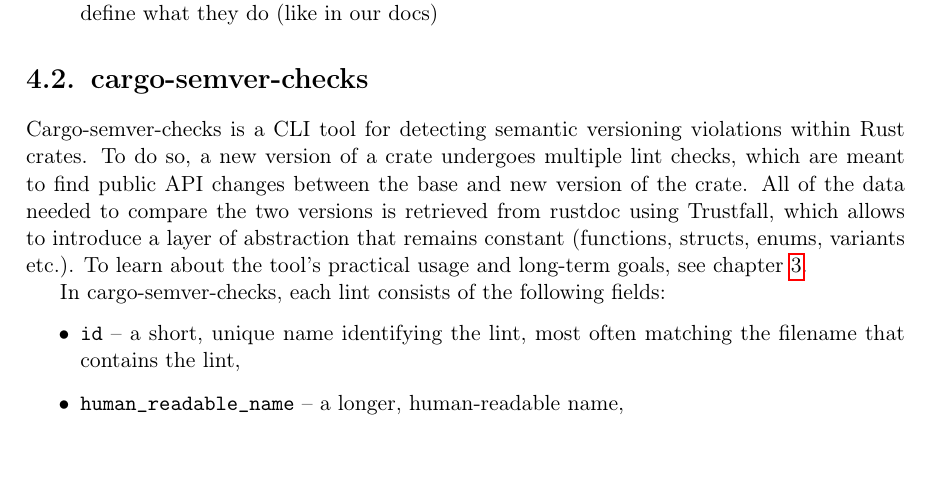
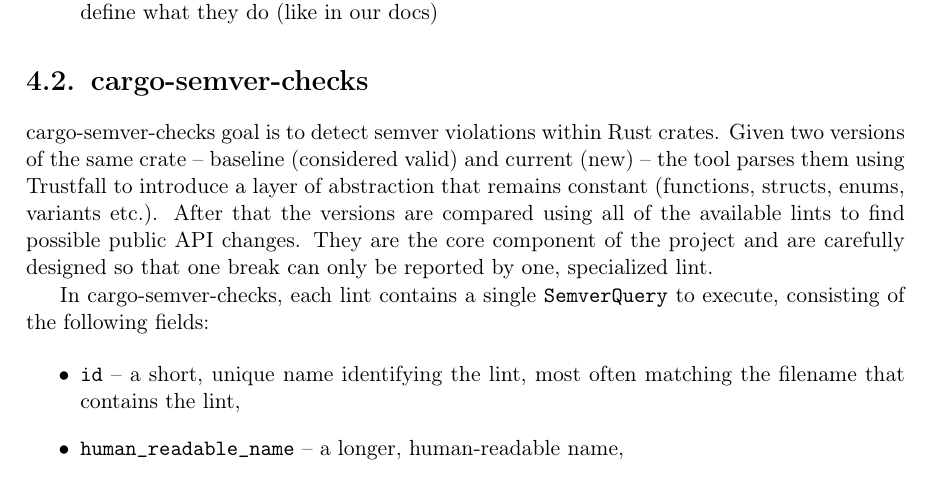
Before and after one commit to tonowak/bachelors-thesis, a LaTeX thesis (thesis-en.tex): part of page 23 of 41, cut so that both start at the same text. Compiled offline with pdfLaTeX.

Commit message:
New initial description

```diff
--- a/thesis-en.tex
+++ b/thesis-en.tex
@@ -575,20 +575,25 @@
 \end{itemize}
 
 \section{cargo-semver-checks}
-Cargo-semver-checks is a CLI tool for detecting semantic versioning violations within Rust crates.
-To do so, a new version of a crate undergoes multiple lint checks, which are meant to find
-public API changes between the base and new version of the crate. All of the data needed to compare
-the two versions is retrieved from rustdoc using Trustfall, which allows to introduce a layer
-of abstraction that remains constant (functions, structs, enums, variants etc.). To learn about the
-tool's practical usage and long-term goals, see chapter \ref{r:chapter_vision}.
+cargo-semver-checks goal is to detect semver violations within Rust crates. Given two versions
+of the same crate -- baseline (considered valid) and current (new) -- the tool parses them using
+Trustfall to introduce a layer of abstraction that remains constant (functions, structs, enums,
+variants etc.). After that the versions are compared using all of the available lints to find
+possible public API changes. They are the core component of the project and are carefully designed
+so that one break can only be reported by one, specialized lint.
 
-\begin{figure}[h!]
+% Possibly introduce a pagebreak here before the final merge into main, depending on how the layout
+% looks like -- it would be great to have the header, image and bullet list all on one page!
+
+In cargo-semver-checks, each lint contains a single \texttt{SemverQuery} to execute, consisting of
+the following fields:
+
+\begin{figure}[h]
 	\centering
 	\caption{Example of a lint}
 	\includegraphics[width=\linewidth]{lint-example.png}
 \end{figure}
 
-In cargo-semver-checks, each lint consists of the following fields:
 \begin{itemize}
 	\item \texttt{id} -- a short, unique name identifying the lint, most often matching the
 		filename that contains the lint,
```
